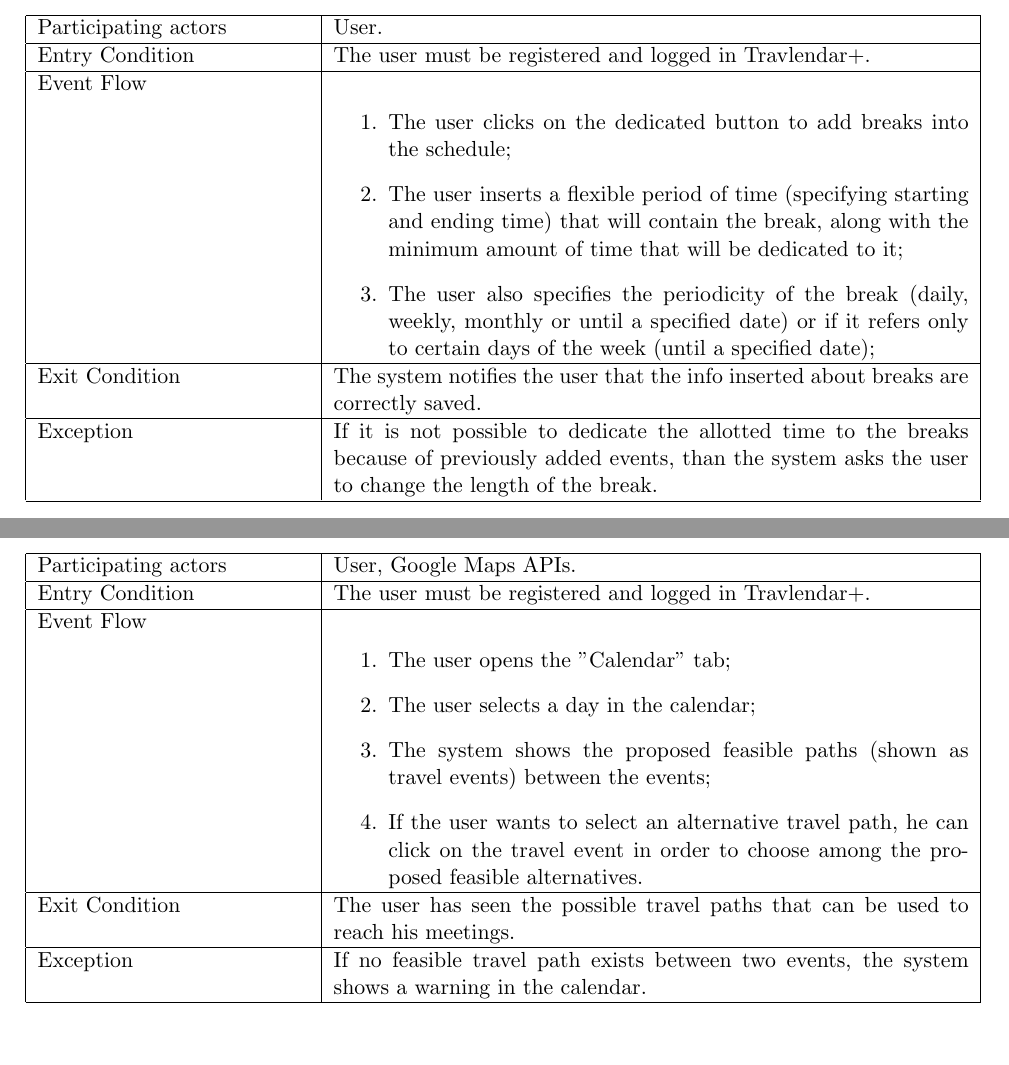
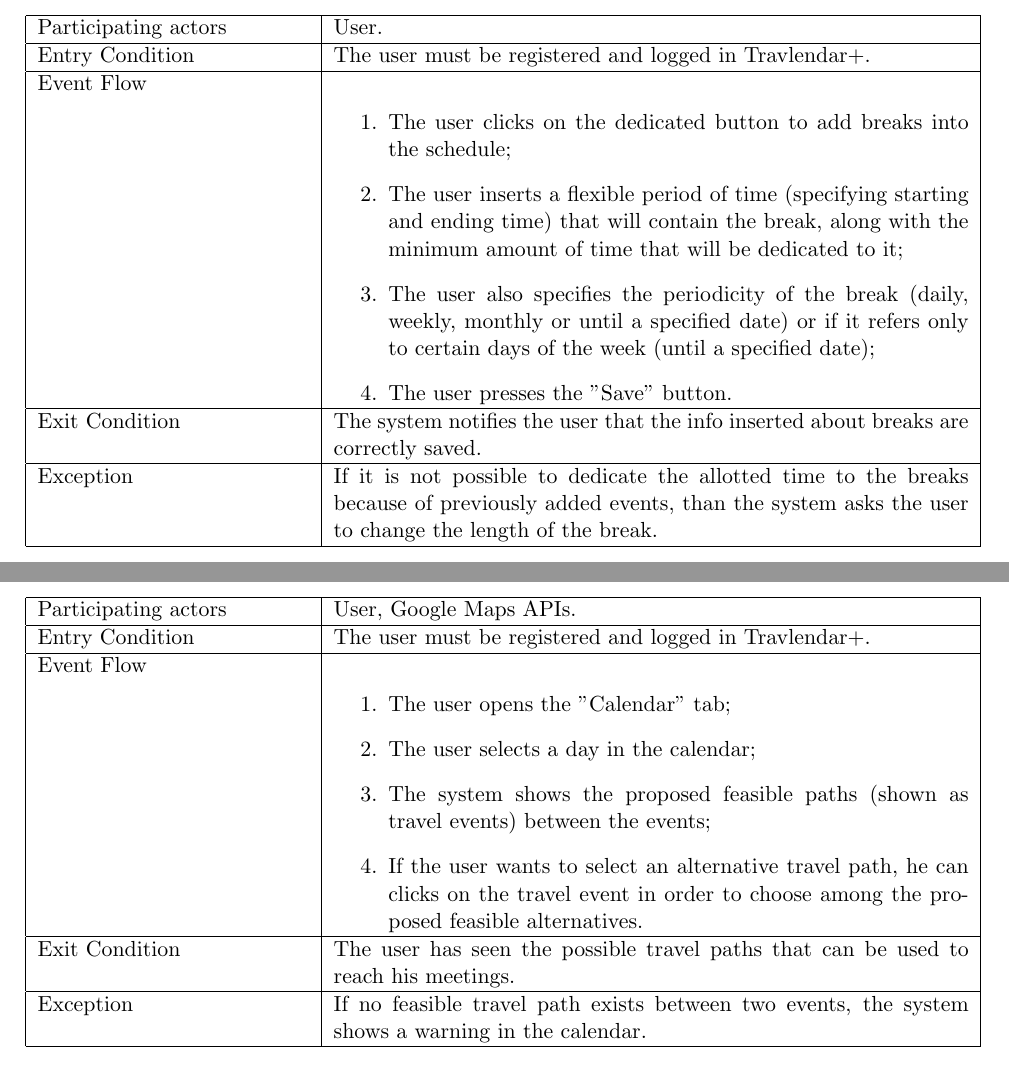
Before and after one commit to JustSalva/MelziPinaSalvadore, a LaTeX document (RASD/RASD.tex, which reads RASD/3-SpecificRequirements/Use_Case_Tables/Define_flexible_breaks.tex, RASD/3-SpecificRequirements/Use_Case_Tables/Obtain_feasible_travel_paths.tex): two parts of pages 26 and 28 of 40, joined at a grey line, cut so that both start at the same text. Compiled offline with pdfLaTeX.

Commit message:
Minor fixes

```diff
--- a/RASD/3-SpecificRequirements/Use_Case_Tables/Define_flexible_breaks.tex
+++ b/RASD/3-SpecificRequirements/Use_Case_Tables/Define_flexible_breaks.tex
@@ -11,6 +11,7 @@
 				\item The user clicks on the dedicated button to add breaks into the schedule;
 				\item The user inserts a flexible period of time (specifying starting and ending time) that will contain the break, along with the minimum amount of time that will be dedicated to it;
 				\item The user also specifies the periodicity of the break (daily, weekly, monthly or until a specified date) or if it refers only to certain days of the week (until a specified date);
+				\item The user presses the "Save" button.
 			\end{enumerate} \\
 		\hline
 		Exit Condition &  The system notifies the user that the info inserted about breaks are correctly saved.\\
--- a/RASD/3-SpecificRequirements/Use_Case_Tables/Obtain_feasible_travel_paths.tex
+++ b/RASD/3-SpecificRequirements/Use_Case_Tables/Obtain_feasible_travel_paths.tex
@@ -11,7 +11,7 @@
 				\item The user opens the "Calendar" tab;
 				\item The user selects a day in the calendar;
 				\item The system shows the proposed feasible paths (shown as travel events) between the events;
-				\item If the user wants to select an alternative travel path, he can click on the travel event in order to choose among the proposed feasible alternatives.
+				\item If the user wants to select an alternative travel path, he can clicks on the travel event in order to choose among the proposed feasible alternatives.
 			\end{enumerate} \\
 		\hline
 		Exit Condition & The user has seen the possible travel paths that can be used to reach his meetings.\\
```
